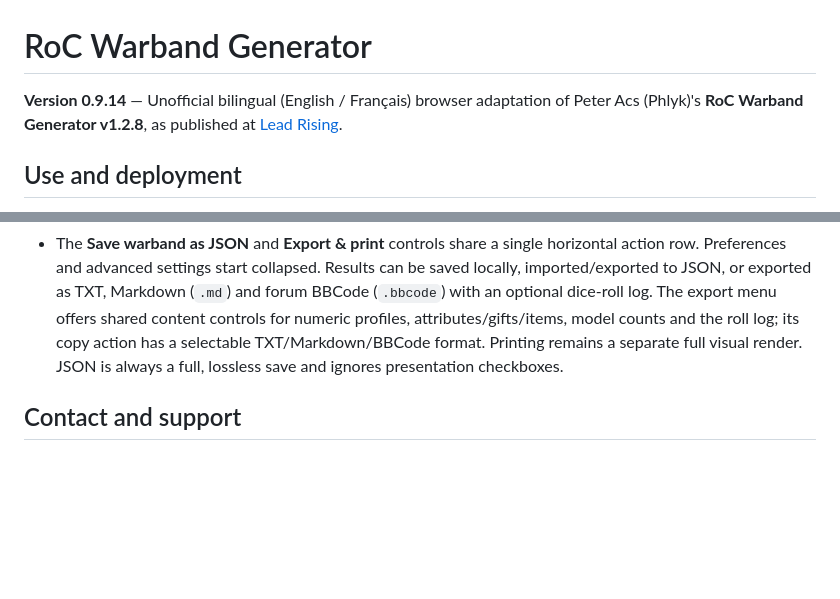
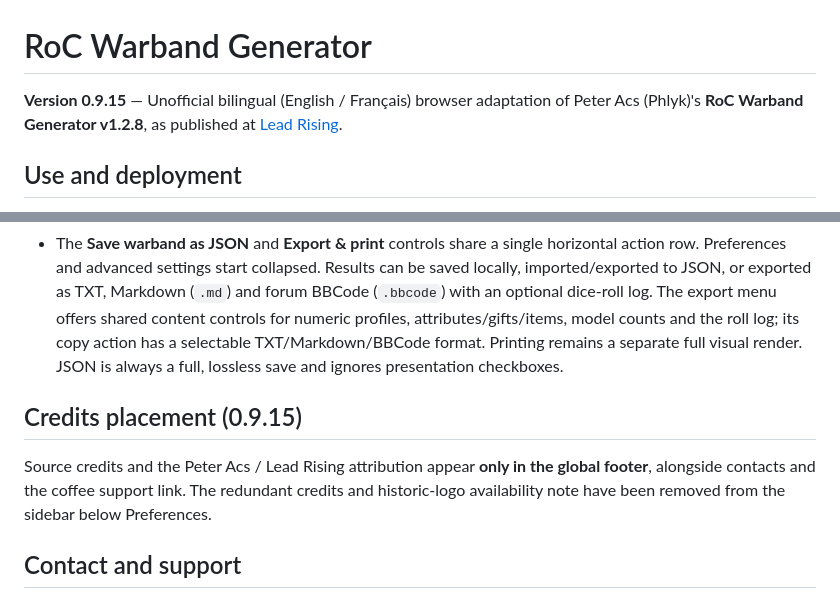
Before and after one commit to Dreadaxe/roc-warband-generator, a Markdown page: README.md, 2 parts joined by grey strips. Rendered like a GitHub page; blank space fills up the shorter version.

Commit message:
Document single footer attribution placement and version 0.9.15

```diff
--- a/README.md
+++ b/README.md
@@ -1,6 +1,6 @@
 # RoC Warband Generator
 
-**Version 0.9.14** — Unofficial bilingual (English / Français) browser adaptation of Peter Acs (Phlyk)'s **RoC Warband Generator v1.2.8**, as published at [Lead Rising](https://www.lead-rising.com/p/roc-warband-generator.html).
+**Version 0.9.15** — Unofficial bilingual (English / Français) browser adaptation of Peter Acs (Phlyk)'s **RoC Warband Generator v1.2.8**, as published at [Lead Rising](https://www.lead-rising.com/p/roc-warband-generator.html).
 
 ## Use and deployment
 
@@ -41,6 +41,10 @@ The interface and TXT/Markdown/BBCode outputs now use **Models** (English) or **
 - The header tagline now reads **Chaos Warbands - Paths to Glory** in English and **Suites du Chaos - Chemins de la Gloire** in French. Generated two-part personal names use canonical English spellings in saved files; the given name is retained while the compound surname is localized on screen and in TXT, Markdown and BBCode exports (e.g. `Goron Bloodreaper` ↔ `Goron Faucheur-de-sang`). Recognized French surnames can also be typed and switched back to English. Unknown or freely invented surnames are preserved unchanged. The estimated-miniatures symbol now depicts a **larger tabletop miniature with shield, spear and base** next to the model count (44 px on desktop, responsively smaller on mobile).
 - The **Save warband as JSON** and **Export & print** controls share a single horizontal action row. Preferences and advanced settings start collapsed. Results can be saved locally, imported/exported to JSON, or exported as TXT, Markdown (`.md`) and forum BBCode (`.bbcode`) with an optional dice-roll log. The export menu offers shared content controls for numeric profiles, attributes/gifts/items, model counts and the roll log; its copy action has a selectable TXT/Markdown/BBCode format. Printing remains a separate full visual render. JSON is always a full, lossless save and ignores presentation checkboxes.
 
+## Credits placement (0.9.15)
+
+Source credits and the Peter Acs / Lead Rising attribution appear **only in the global footer**, alongside contacts and the coffee support link. The redundant credits and historic-logo availability note have been removed from the sidebar below Preferences.
+
 ## Contact and support
 
 The footer includes verified public contact links from the owner's [T³ events map](https://cartes-events-t3.lovable.app/): [WhatsApp](https://wa.me/33665528259), [Discord](https://discord.com/users/dreadaxe), [website](https://dreadaxe-corp.fr/), [Linktree](https://linktr.ee/dreadaxe), and this project's [GitHub repository](https://github.com/Dreadaxe/roc-warband-generator). The **Buy me a coffee / Payez-moi un café** link directs to [PayPal.me/dreadaxe](https://www.paypal.me/dreadaxe). There is no embedded payment form or tracking code, and the links open in a new tab.
```
